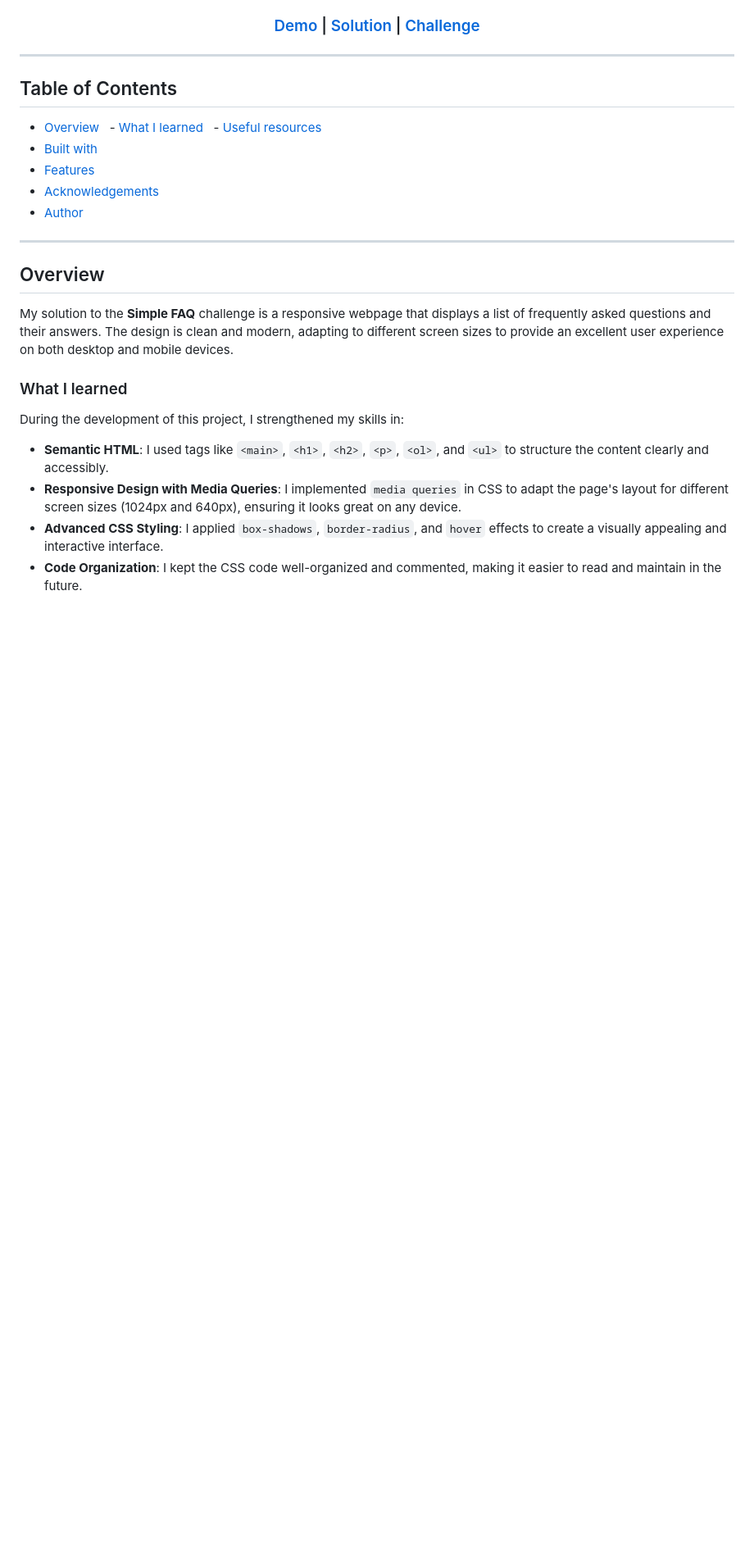
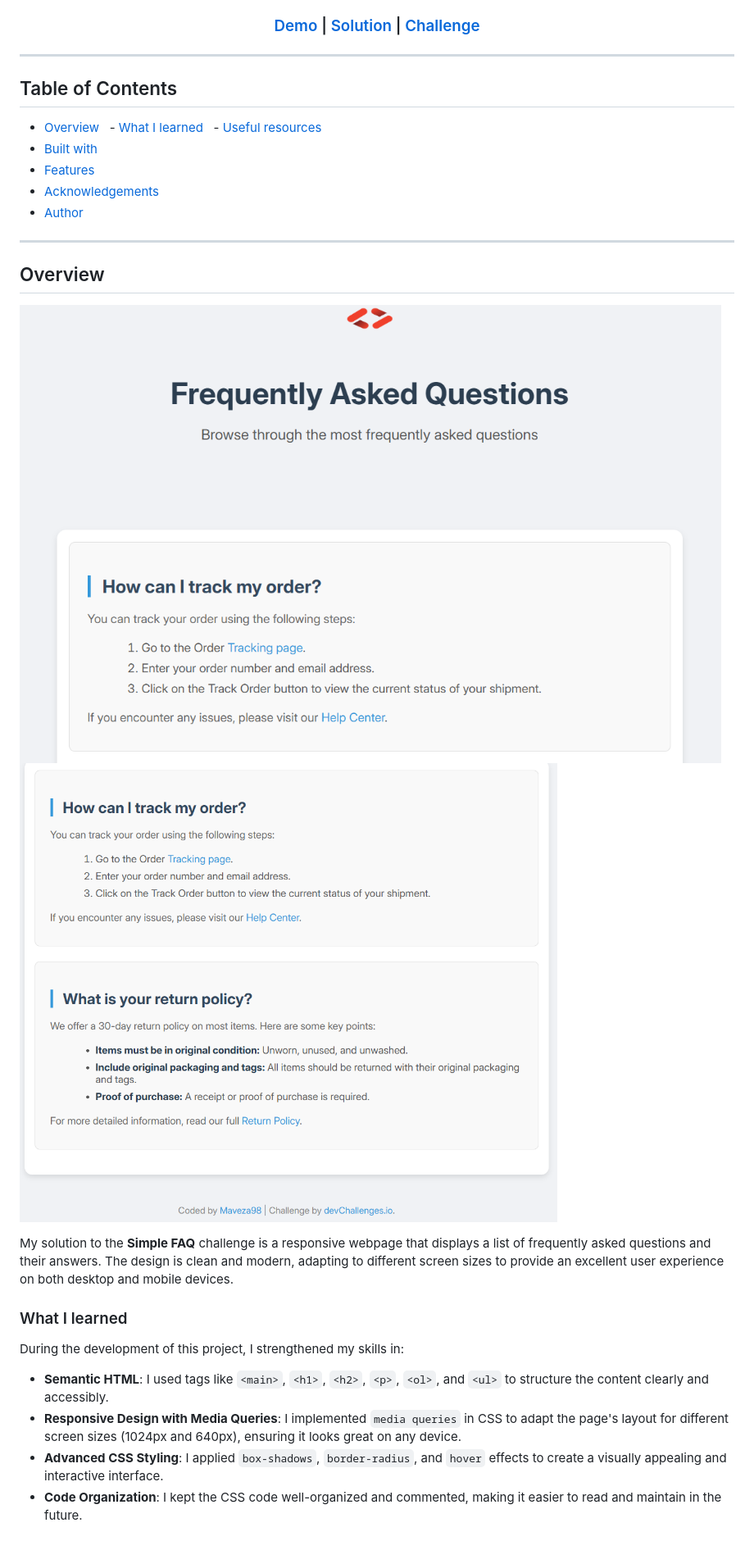
Before and after one commit to maveza98/FAQ, a Markdown page: README.md, the part around the change. Shown at 82% size. Rendered like a GitHub page; blank space fills up the shorter version.

```diff
--- a/README.md
+++ b/README.md
@@ -38,6 +38,9 @@
 -----
 
 ## Overview
+
+![screenshot](https://github.com/maveza98/FAQ/blob/main/Captura%20de%20pantalla%202025-08-24%20205104.png)
+![screenshot](https://github.com/maveza98/FAQ/blob/main/Captura%20de%20pantalla%202025-08-24%20205131.png)
 
 My solution to the **Simple FAQ** challenge is a responsive webpage that displays a list of frequently asked questions and their answers. The design is clean and modern, adapting to different screen sizes to provide an excellent user experience on both desktop and mobile devices.
 
```
